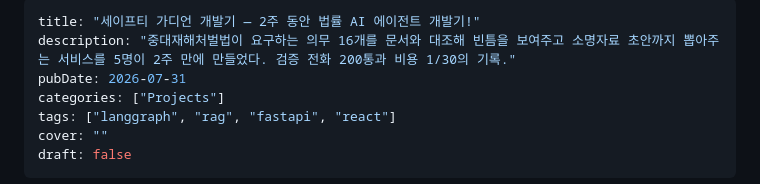
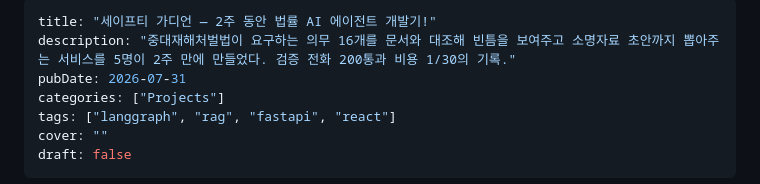
Before and after one commit to bottari-KR/bottari-KR.github.io, a Markdown page: posts/2026-07-31-safety-guardian.md, the part around the change. Drawn GitHub-style.

Commit message:
post: 제목 수정 — '세이프티 가디언 — 2주 동안 법률 AI 에이전트 개발기!'
Co-Authored-By: Claude Fable 5 <noreply@anthropic.com>
Claude-Session: https://claude.ai/code/session_01KbVW42AjnTNJzjfp1idfyR

```diff
--- a/posts/2026-07-31-safety-guardian.md
+++ b/posts/2026-07-31-safety-guardian.md
@@ -1,5 +1,5 @@
 ---
-title: "세이프티 가디언 개발기 — 2주 동안 법률 AI 에이전트 개발기!"
+title: "세이프티 가디언 — 2주 동안 법률 AI 에이전트 개발기!"
 description: "중대재해처벌법이 요구하는 의무 16개를 문서와 대조해 빈틈을 보여주고 소명자료 초안까지 뽑아주는 서비스를 5명이 2주 만에 만들었다. 검증 전화 200통과 비용 1/30의 기록."
 pubDate: 2026-07-31
 categories: ["Projects"]
```
